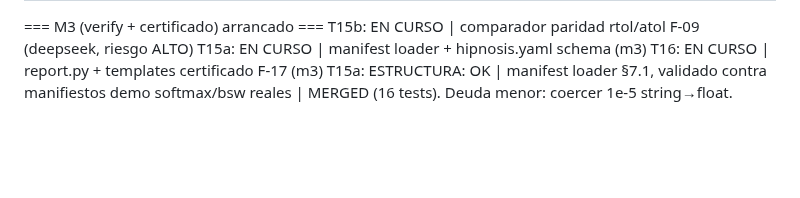
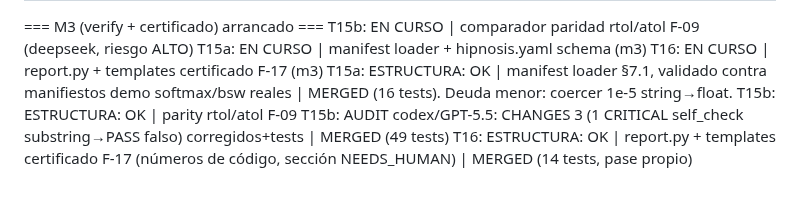
Before and after one commit to manuelpenazuniga/HIPnosis, a Markdown page: ESTADO.md, the part around the change. Rendered like a GitHub page; blank space fills up the shorter version.

Commit message:
docs(estado): T15b parity (codex) + T16 report merged

```diff
--- a/ESTADO.md
+++ b/ESTADO.md
@@ -76,3 +76,6 @@ T15b: EN CURSO | comparador paridad rtol/atol F-09 (deepseek, riesgo ALTO)
 T15a: EN CURSO | manifest loader + hipnosis.yaml schema (m3)
 T16: EN CURSO | report.py + templates certificado F-17 (m3)
 T15a: ESTRUCTURA: OK | manifest loader §7.1, validado contra manifiestos demo softmax/bsw reales | MERGED (16 tests). Deuda menor: coercer 1e-5 string→float.
+T15b: ESTRUCTURA: OK | parity rtol/atol F-09
+T15b: AUDIT codex/GPT-5.5: CHANGES 3 (1 CRITICAL self_check substring→PASS falso) corregidos+tests | MERGED (49 tests)
+T16: ESTRUCTURA: OK | report.py + templates certificado F-17 (números de código, sección NEEDS_HUMAN) | MERGED (14 tests, pase propio)
```
